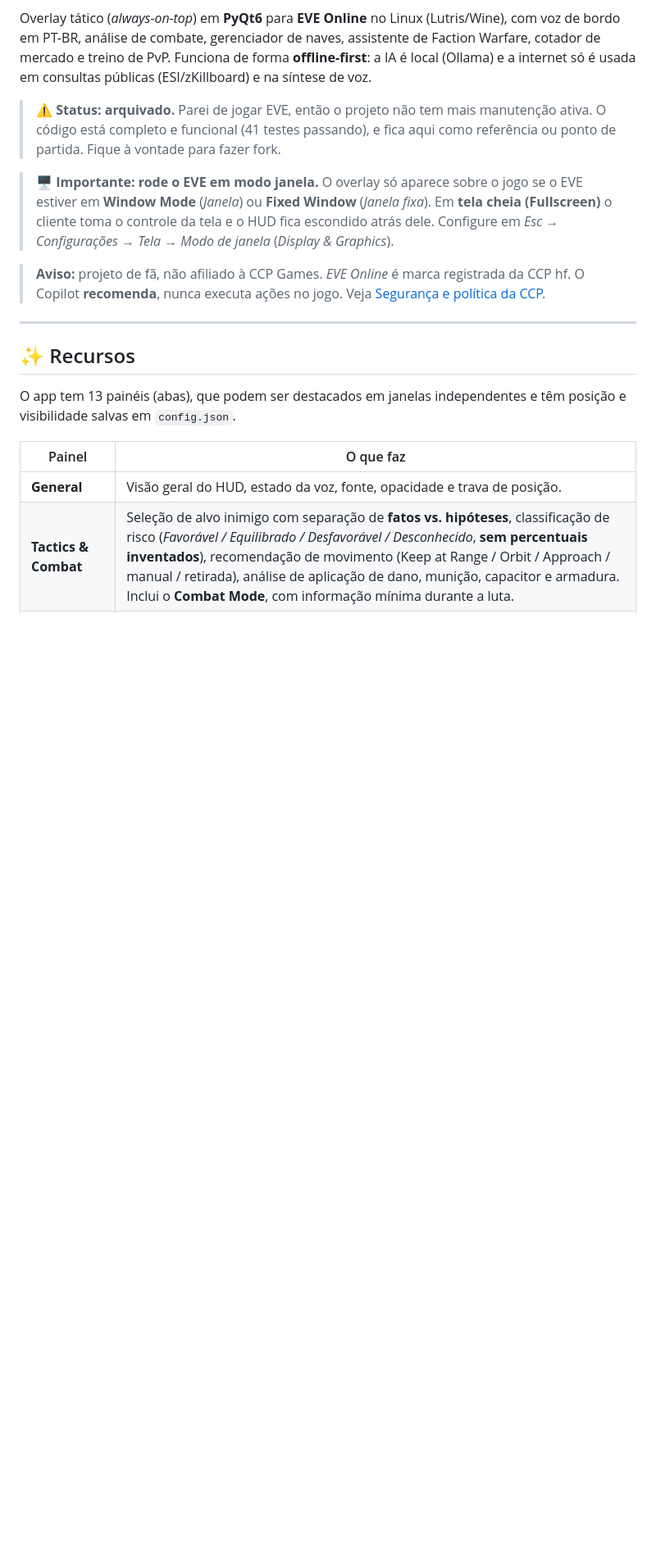
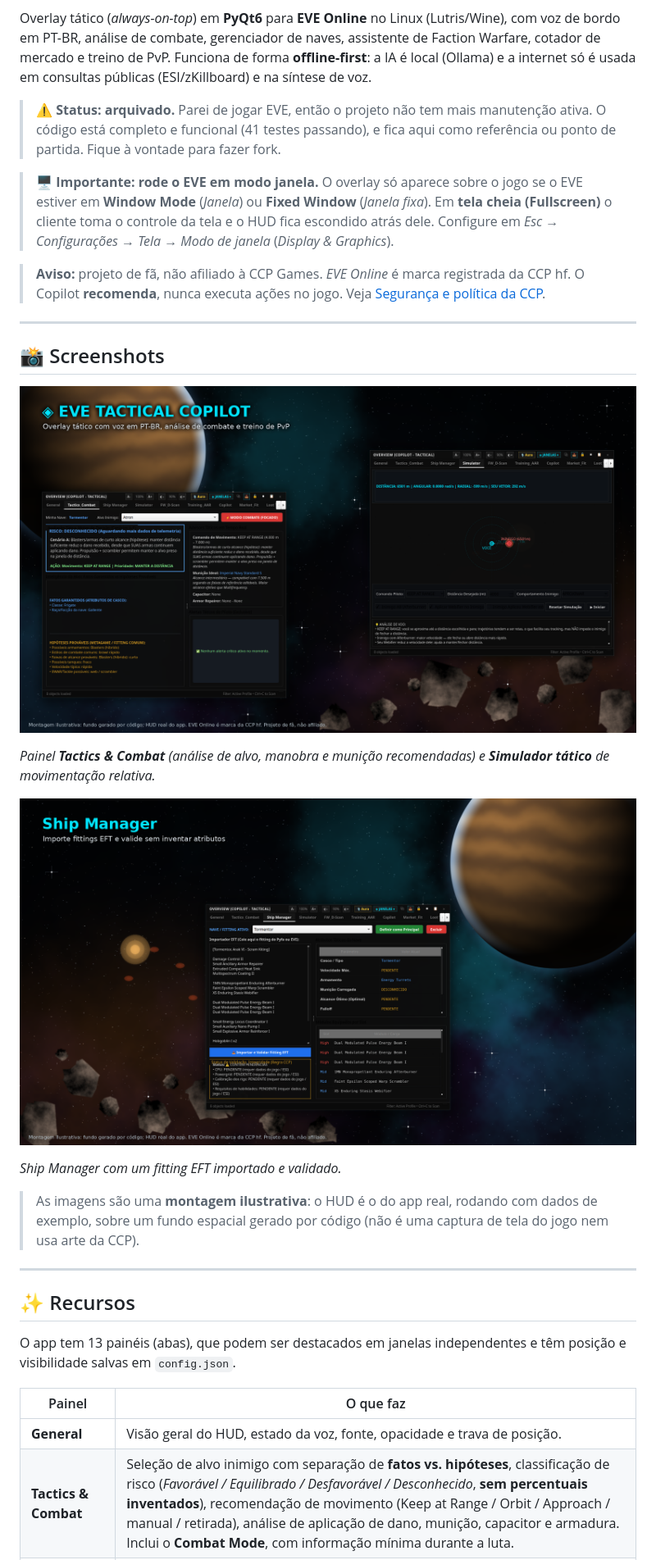
Before and after one commit to igortude/eve-copilot, a Markdown page: README.md, the part around the change. Shown at 82% size. Rendered like a GitHub page; pictures changed too: docs/hero.png (added), docs/ship-manager.png (added); blank space fills up the shorter version.

Commit message:
Add illustrative screenshots (HUD composited on generated space background) and README section

```diff
--- a/README.md
+++ b/README.md
@@ -11,6 +11,20 @@ Overlay tático (*always-on-top*) em **PyQt6** para **EVE Online** no Linux (Lut
 > 🖥️ **Importante: rode o EVE em modo janela.** O overlay só aparece sobre o jogo se o EVE estiver em **Window Mode** (*Janela*) ou **Fixed Window** (*Janela fixa*). Em **tela cheia (Fullscreen)** o cliente toma o controle da tela e o HUD fica escondido atrás dele. Configure em *Esc → Configurações → Tela → Modo de janela* (*Display & Graphics*).
 
 > **Aviso:** projeto de fã, não afiliado à CCP Games. *EVE Online* é marca registrada da CCP hf. O Copilot **recomenda**, nunca executa ações no jogo. Veja [Segurança e política da CCP](#-segurança-e-política-da-ccp).
+
+---
+
+## 📸 Screenshots
+
+![Painel Tactics & Combat e Simulador tático](docs/hero.png)
+
+*Painel **Tactics & Combat** (análise de alvo, manobra e munição recomendadas) e **Simulador tático** de movimentação relativa.*
+
+![Ship Manager com fitting EFT importado](docs/ship-manager.png)
+
+*Ship Manager com um fitting EFT importado e validado.*
+
+> As imagens são uma **montagem ilustrativa**: o HUD é o do app real, rodando com dados de exemplo, sobre um fundo espacial gerado por código (não é uma captura de tela do jogo nem usa arte da CCP).
 
 ---
 
```
